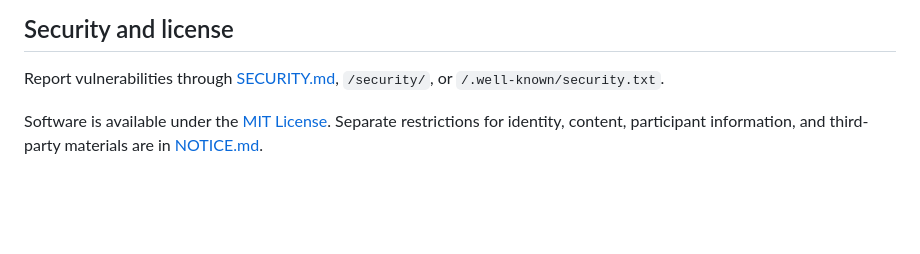
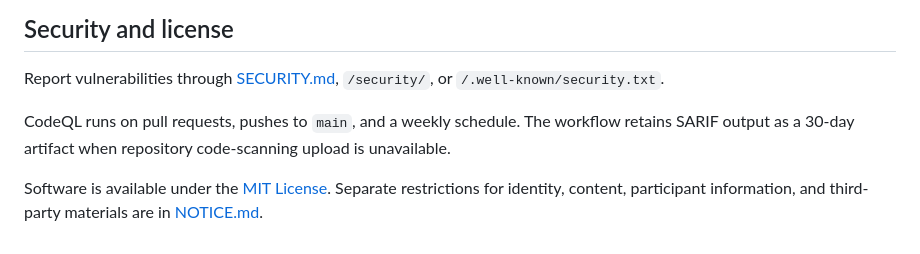
Before and after one commit to drolu-cmyk/sozorock-ai-lab, a Markdown page: README.md, the part around the change. Drawn GitHub-style; blank space fills up the shorter version.

Commit message:
Verify CodeQL artifact retention
Document and validate successful CodeQL analysis with SARIF artifact retention.

```diff
--- a/README.md
+++ b/README.md
@@ -104,4 +104,6 @@ The parent identity is **SozoRock** and **AI Lab** is the program descriptor. Do
 
 Report vulnerabilities through [SECURITY.md](SECURITY.md), `/security/`, or `/.well-known/security.txt`.
 
+CodeQL runs on pull requests, pushes to `main`, and a weekly schedule. The workflow retains SARIF output as a 30-day artifact when repository code-scanning upload is unavailable.
+
 Software is available under the [MIT License](LICENSE). Separate restrictions for identity, content, participant information, and third-party materials are in [NOTICE.md](NOTICE.md).
```
